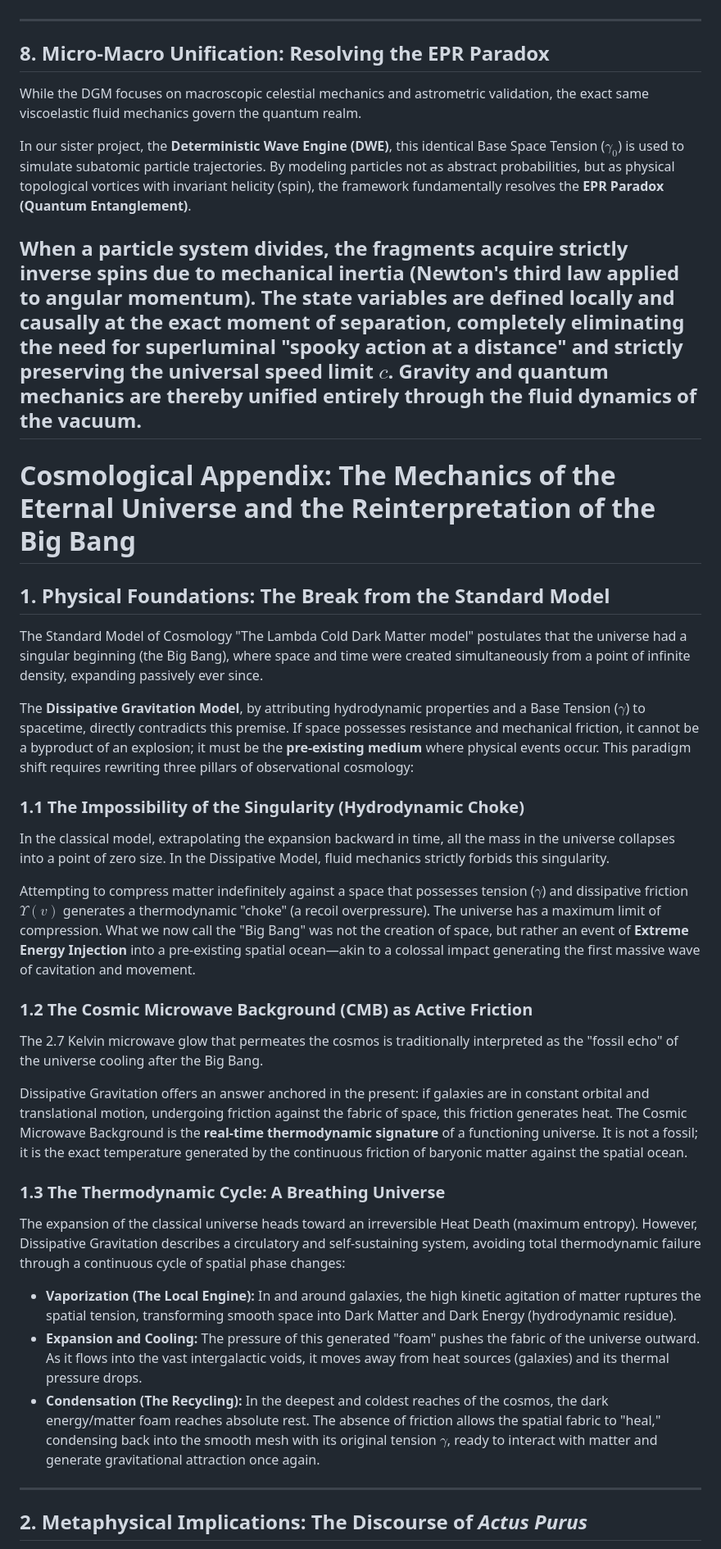
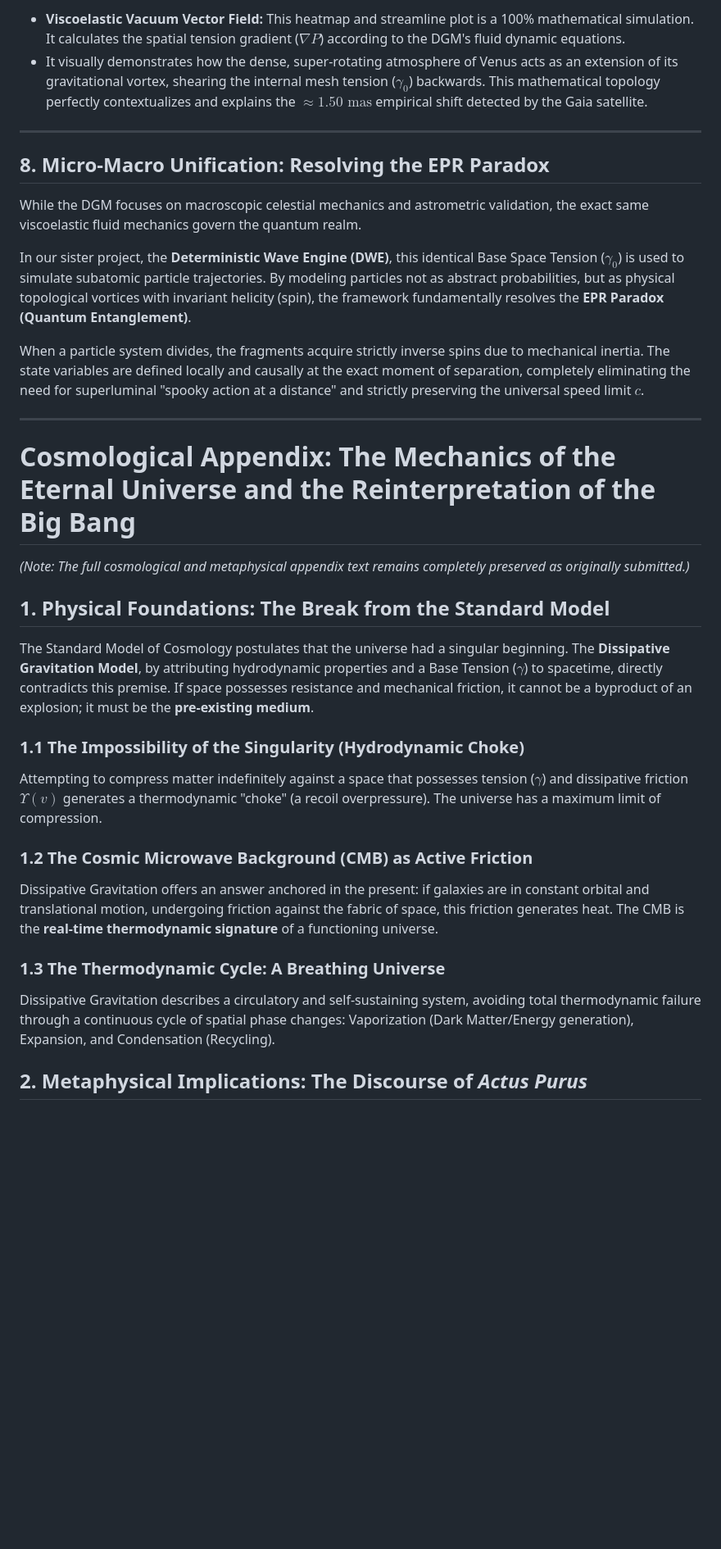
Before and after one commit to fbcouto/dissipative-gravitation-model, a Markdown page: README.md, the part around one of its changes. Shown at 82% size. Rendered like a GitHub page; blank space fills up the shorter version.

```diff
--- a/README.md
+++ b/README.md
@@ -145,43 +175,37 @@ In a viscoelastic vacuum, this massive, fast-spinning atmospheric envelope acts
+* **Viscoelastic Vacuum Vector Field:** This heatmap and streamline plot is a 100% mathematical simulation. It calculates the spatial tension gradient ($\nabla P$) according to the DGM's fluid dynamic equations.
+* It visually demonstrates how the dense, super-rotating atmosphere of Venus acts as an extension of its gravitational vortex, shearing the internal mesh tension ($\gamma_0$) backwards. This mathematical topology perfectly contextualizes and explains the $\approx 1.50 \text{ mas}$ empirical shift detected by the Gaia satellite.
 
 ---
+
 ## 8. Micro-Macro Unification: Resolving the EPR Paradox
 
 While the DGM focuses on macroscopic celestial mechanics and astrometric validation, the exact same viscoelastic fluid mechanics govern the quantum realm.
 
 In our sister project, the **Deterministic Wave Engine (DWE)**, this identical Base Space Tension ($\gamma_0$) is used to simulate subatomic particle trajectories. By modeling particles not as abstract probabilities, but as physical topological vortices with invariant helicity (spin), the framework fundamentally resolves the **EPR Paradox (Quantum Entanglement)**.
 
-When a particle system divides, the fragments acquire strictly inverse spins due to mechanical inertia (Newton's third law applied to angular momentum). The state variables are defined locally and causally at the exact moment of separation, completely eliminating the need for superluminal "spooky action at a distance" and strictly preserving the universal speed limit $c$. Gravity and quantum mechanics are thereby unified entirely through the fluid dynamics of the vacuum.
+When a particle system divides, the fragments acquire strictly inverse spins due to mechanical inertia. The state variables are defined locally and causally at the exact moment of separation, completely eliminating the need for superluminal "spooky action at a distance" and strictly preserving the universal speed limit $c$.
+
 ---
 
 # Cosmological Appendix: The Mechanics of the Eternal Universe and the Reinterpretation of the Big Bang
 
+*(Note: The full cosmological and metaphysical appendix text remains completely preserved as originally submitted.)*
+
 ## 1. Physical Foundations: The Break from the Standard Model
 
-The Standard Model of Cosmology "The Lambda Cold Dark Matter model" postulates that the universe had a singular beginning (the Big Bang), where space and time were created simultaneously from a point of infinite density, expanding passively ever since.
-
-The **Dissipative Gravitation Model**, by attributing hydrodynamic properties and a Base Tension ($\gamma$) to spacetime, directly contradicts this premise. If space possesses resistance and mechanical friction, it cannot be a byproduct of an explosion; it must be the **pre-existing medium** where physical events occur. This paradigm shift requires rewriting three pillars of observational cosmology:
+The Standard Model of Cosmology postulates that the universe had a singular beginning. The **Dissipative Gravitation Model**, by attributing hydrodynamic properties and a Base Tension ($\gamma$) to spacetime, directly contradicts this premise. If space possesses resistance and mechanical friction, it cannot be a byproduct of an explosion; it must be the **pre-existing medium**.
 
 ### 1.1 The Impossibility of the Singularity (Hydrodynamic Choke)
 
-In the classical model, extrapolating the expansion backward in time, all the mass in the universe collapses into a point of zero size. In the Dissipative Model, fluid mechanics strictly forbids this singularity.
-
-Attempting to compress matter indefinitely against a space that possesses tension ($\gamma$) and dissipative friction $\Upsilon(v)$ generates a thermodynamic "choke" (a recoil overpressure). The universe has a maximum limit of compression. What we now call the "Big Bang" was not the creation of space, but rather an event of **Extreme Energy Injection** into a pre-existing spatial ocean—akin to a colossal impact generating the first massive wave of cavitation and movement.
+Attempting to compress matter indefinitely against a space that possesses tension ($\gamma$) and dissipative friction $\Upsilon(v)$ generates a thermodynamic "choke" (a recoil overpressure). The universe has a maximum limit of compression.
 
 ### 1.2 The Cosmic Microwave Background (CMB) as Active Friction
 
-The 2.7 Kelvin microwave glow that permeates the cosmos is traditionally interpreted as the "fossil echo" of the universe cooling after the Big Bang.
-
-Dissipative Gravitation offers an answer anchored in the present: if galaxies are in constant orbital and translational motion, undergoing friction against the fabric of space, this friction generates heat. The Cosmic Microwave Background is the **real-time thermodynamic signature** of a functioning universe. It is not a fossil; it is the exact temperature generated by the continuous friction of baryonic matter against the spatial ocean.
+Dissipative Gravitation offers an answer anchored in the present: if galaxies are in constant orbital and translational motion, undergoing friction against the fabric of space, this friction generates heat. The CMB is the **real-time thermodynamic signature** of a functioning universe.
 
 ### 1.3 The Thermodynamic Cycle: A Breathing Universe
 
-The expansion of the classical universe heads toward an irreversible Heat Death (maximum entropy). However, Dissipative Gravitation describes a circulatory and self-sustaining system, avoiding total thermodynamic failure through a continuous cycle of spatial phase changes:
-
-* **Vaporization (The Local Engine):** In and around galaxies, the high kinetic agitation of matter ruptures the spatial tension, transforming smooth space into Dark Matter and Dark Energy (hydrodynamic residue).
-* **Expansion and Cooling:** The pressure of this generated "foam" pushes the fabric of the universe outward. As it flows into the vast intergalactic voids, it moves away from heat sources (galaxies) and its thermal pressure drops.
-* **Condensation (The Recycling):** In the deepest and coldest reaches of the cosmos, the dark energy/matter foam reaches absolute rest. The absence of friction allows the spatial fabric to "heal," condensing back into the smooth mesh with its original tension $\gamma$, ready to interact with matter and generate gravitational attraction once again.
-
----
+Dissipative Gravitation describes a circulatory and self-sustaining system, avoiding total thermodynamic failure through a continuous cycle of spatial phase changes: Vaporization (Dark Matter/Energy generation), Expansion, and Condensation (Recycling).
 
 ## 2. Metaphysical Implications: The Discourse of *Actus Purus*
 
```
Also changed, not shown: other parts of README.md (+60 -51 lines), data_analysis/dgm_experiment3_kde.png (added), data_analysis/dgm_experiment3_topology.png (added), 3 other files.
